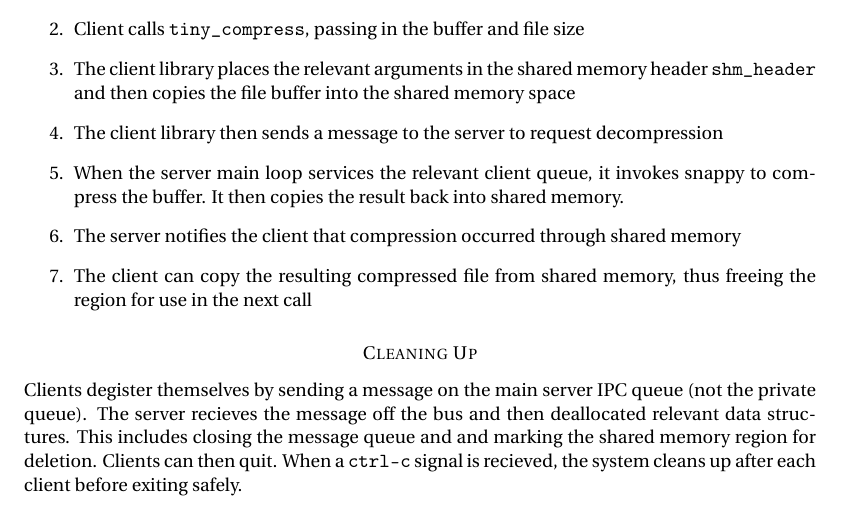
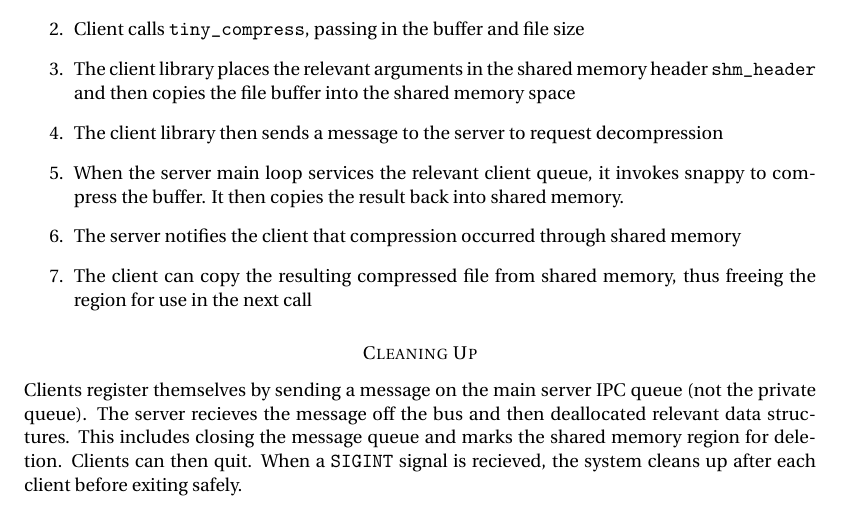
Before and after one commit to parasj/shared-memory-ipc, a LaTeX document (report/report.tex): part of page 4 of 5, cut so that both start at the same text. Compiled offline with pdfLaTeX.

Commit message:
Typos in the report

```diff
--- a/report/report.tex
+++ b/report/report.tex
@@ -110,7 +110,7 @@ Specifically, the process of compressing a file using the blocking API is as fol
 
 \subsubsection{Cleaning Up}
 
-Clients degister themselves by sending a message on the main server IPC queue (not the private queue). The server recieves the message off the bus and then deallocated relevant data structures. This includes closing the message queue and and marking the shared memory region for deletion. Clients can then quit. When a \texttt{ctrl-c} signal is recieved, the system cleans up after each client before exiting safely.
+Clients register themselves by sending a message on the main server IPC queue (not the private queue). The server recieves the message off the bus and then deallocated relevant data structures. This includes closing the message queue and marks the shared memory region for deletion. Clients can then quit. When a \texttt{SIGINT} signal is recieved, the system cleans up after each client before exiting safely.
 
 \section{API}
 
```
